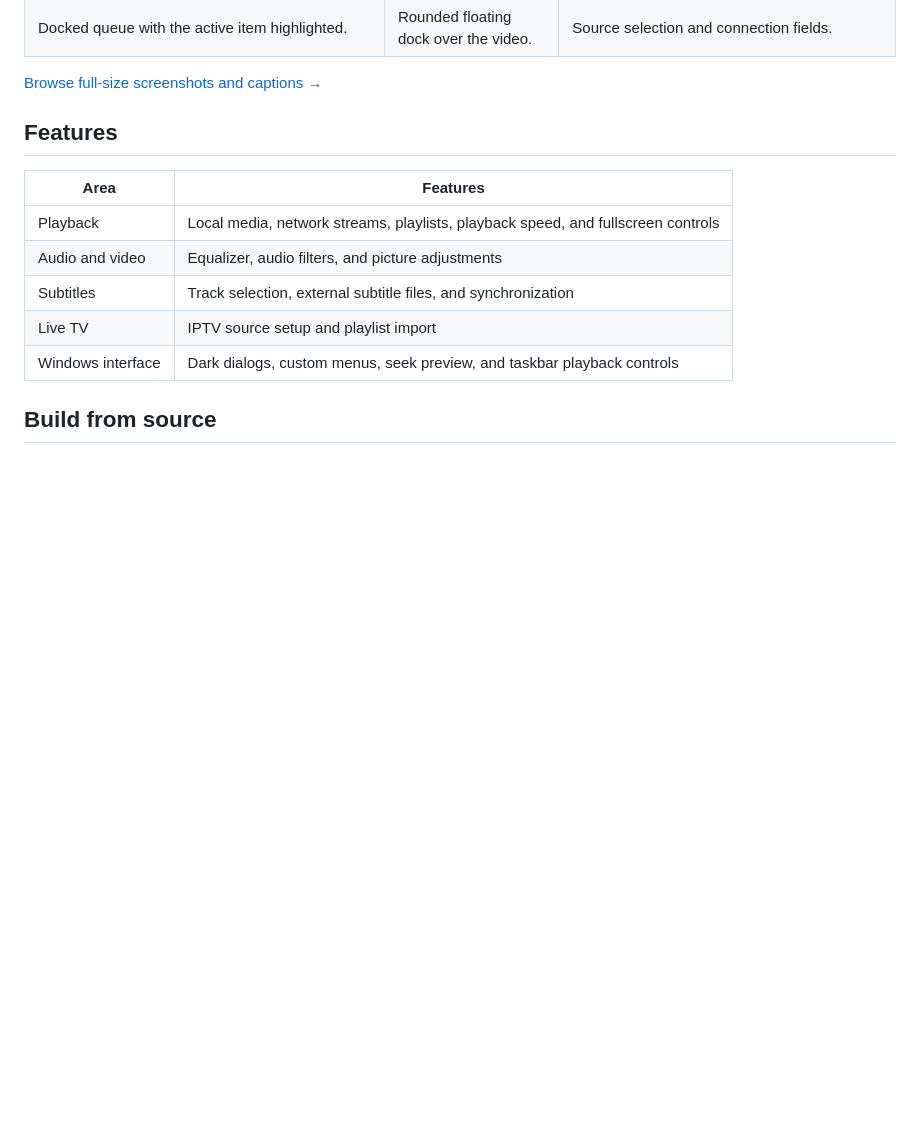
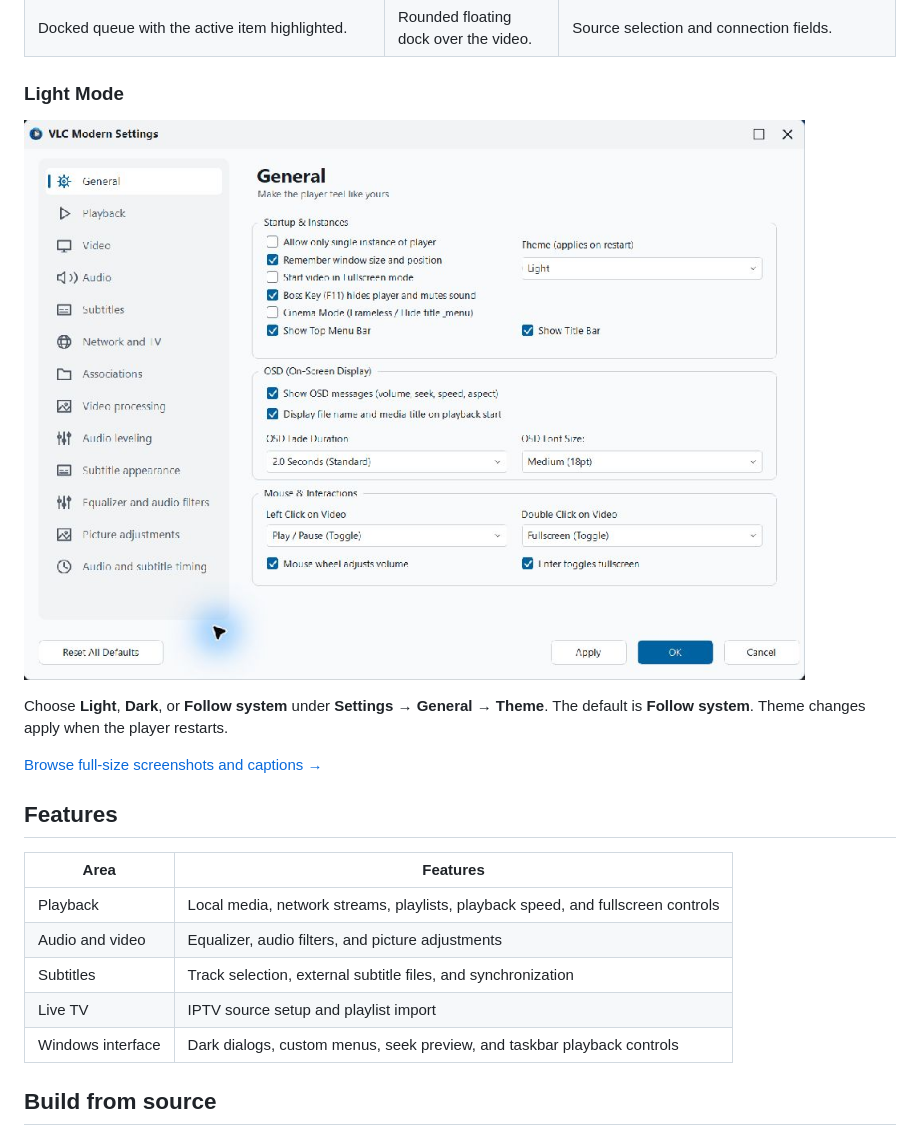
Before and after one commit to Diagoo1/VLC-Modern, a Markdown page: README.md, the part around one of its changes. Drawn GitHub-style; pictures changed too: docs/screenshots/light-mode.jpg (added); blank space fills up the shorter version.

```diff
--- a/README.md
+++ b/README.md
@@ -27,6 +27,12 @@
 | --- | --- | --- |
 | ![Playlist during playback](docs/screenshots/playlist.png) | ![Fullscreen dock](docs/screenshots/fullscreen.png) | ![IPTV setup](docs/screenshots/iptv.png) |
 | Docked queue with the active item highlighted. | Rounded floating dock over the video. | Source selection and connection fields. |
+
+### Light Mode
+
+![VLC Modern General settings in Light Mode](docs/screenshots/light-mode.jpg)
+
+Choose **Light**, **Dark**, or **Follow system** under **Settings → General → Theme**. The default is **Follow system**. Theme changes apply when the player restarts.
 
 [Browse full-size screenshots and captions →](docs/SCREENSHOTS.md)
 
```
Also changed, not shown: other parts of README.md (+2 -2 lines), README_AR.md (+8 -2 lines), docs/SCREENSHOTS.md (+6 -0 lines).
